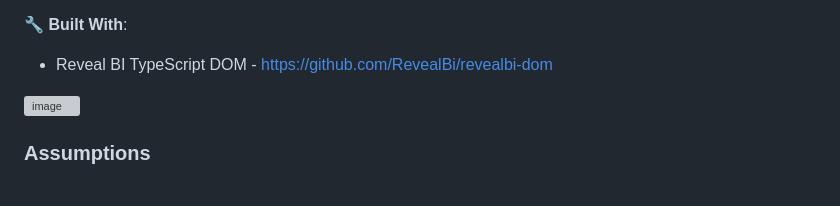
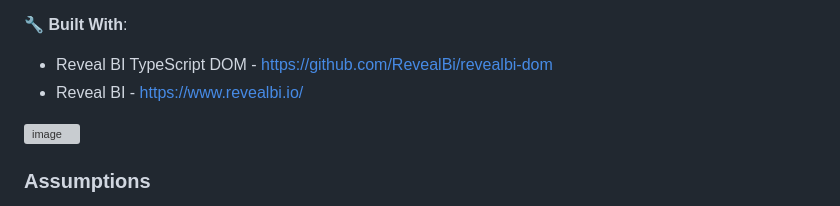
Before and after one commit to RevealBi-DomPlayground/samples, a Markdown page: dynamic-adhoc-filters/readme.md, the part around the change. Rendered like a GitHub page; grey boxes are pictures that could not be loaded.

```diff
--- a/dynamic-adhoc-filters/readme.md
+++ b/dynamic-adhoc-filters/readme.md
@@ -23,6 +23,7 @@ This project demonstrates a dynamic dashboard filter builder using the Reveal BI
 
 🔧 **Built With**:
 * Reveal BI TypeScript DOM - https://github.com/RevealBi/revealbi-dom
+* Reveal BI - https://www.revealbi.io/
 
 <img width="1679" alt="image" src="https://github.com/user-attachments/assets/6b9f9af2-2433-45cf-a78c-2bafc541c03e" />
 
```
